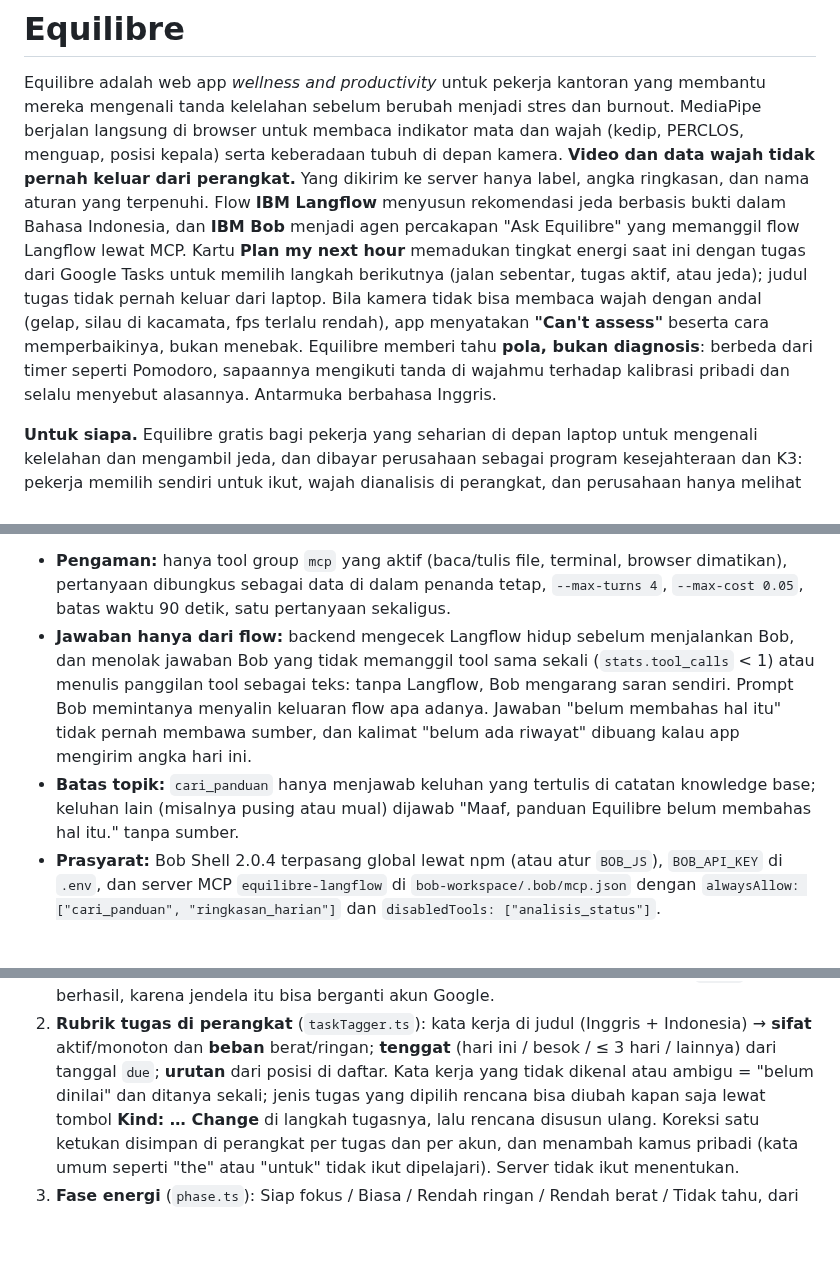
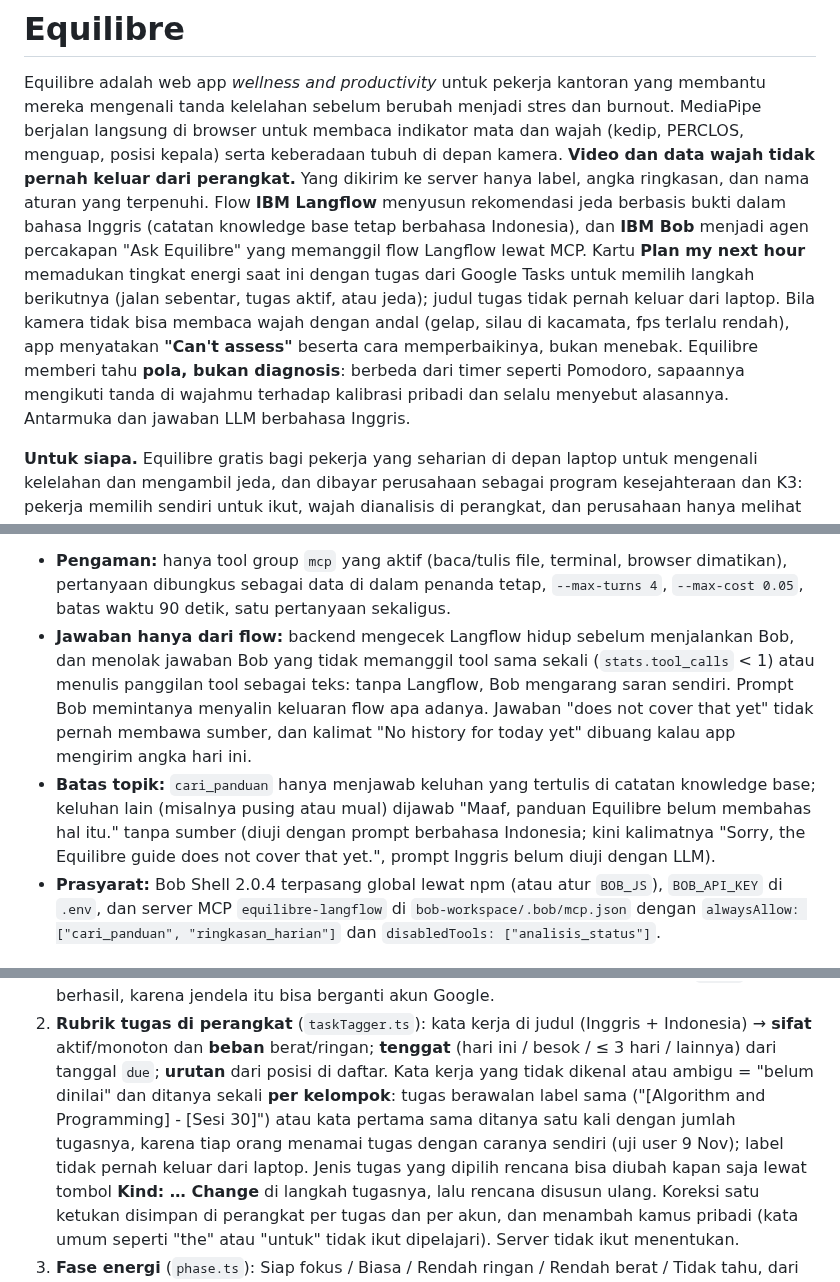
Before and after one commit to yayangacor/Equilibre, a Markdown page: README.md, 3 parts joined by grey strips. Rendered like a GitHub page; blank space fills up the shorter version.

Commit message:
docs: README, English LLM output (D-104), rubric asked once per group (D-107), 753 tests
Co-Authored-By: Claude Opus 5.5 <noreply@anthropic.com>

```diff
--- a/README.md
+++ b/README.md
@@ -4,12 +4,12 @@ Equilibre adalah web app *wellness and productivity* untuk pekerja kantoran yang
 menjadi stres dan burnout. MediaPipe berjalan langsung di browser untuk membaca indikator mata dan wajah (kedip, PERCLOS,
 menguap, posisi kepala) serta keberadaan tubuh di depan kamera. **Video dan data wajah tidak pernah keluar dari perangkat.**
 Yang dikirim ke server hanya label, angka ringkasan, dan nama aturan yang terpenuhi. Flow **IBM Langflow** menyusun rekomendasi
-jeda berbasis bukti dalam Bahasa Indonesia, dan **IBM Bob** menjadi agen percakapan "Ask Equilibre" yang memanggil flow
+jeda berbasis bukti dalam bahasa Inggris (catatan knowledge base tetap berbahasa Indonesia), dan **IBM Bob** menjadi agen percakapan "Ask Equilibre" yang memanggil flow
 Langflow lewat MCP. Kartu **Plan my next hour** memadukan tingkat energi saat ini dengan tugas dari Google Tasks untuk memilih
 langkah berikutnya (jalan sebentar, tugas aktif, atau jeda); judul tugas tidak pernah keluar dari laptop. Bila kamera tidak bisa
 membaca wajah dengan andal (gelap, silau di kacamata, fps terlalu rendah), app menyatakan **"Can't assess"** beserta cara
 memperbaikinya, bukan menebak. Equilibre memberi tahu **pola, bukan diagnosis**: berbeda dari timer seperti Pomodoro, sapaannya
-mengikuti tanda di wajahmu terhadap kalibrasi pribadi dan selalu menyebut alasannya. Antarmuka berbahasa Inggris.
+mengikuti tanda di wajahmu terhadap kalibrasi pribadi dan selalu menyebut alasannya. Antarmuka dan jawaban LLM berbahasa Inggris.
 
 **Untuk siapa.** Equilibre gratis bagi pekerja yang seharian di depan laptop untuk mengenali kelelahan dan mengambil jeda, dan
 dibayar perusahaan sebagai program kesejahteraan dan K3: pekerja memilih sendiri untuk ikut, wajah dianalisis di perangkat, dan
@@ -353,10 +353,11 @@ diputuskan server, bukan LLM.
   data di dalam penanda tetap, `--max-turns 4`, `--max-cost 0.05`, batas waktu 90 detik, satu pertanyaan sekaligus.
 - **Jawaban hanya dari flow:** backend mengecek Langflow hidup sebelum menjalankan Bob, dan menolak jawaban Bob yang tidak
   memanggil tool sama sekali (`stats.tool_calls` < 1) atau menulis panggilan tool sebagai teks: tanpa Langflow, Bob mengarang
-  saran sendiri. Prompt Bob memintanya menyalin keluaran flow apa adanya. Jawaban "belum membahas hal itu" tidak pernah
-  membawa sumber, dan kalimat "belum ada riwayat" dibuang kalau app mengirim angka hari ini.
+  saran sendiri. Prompt Bob memintanya menyalin keluaran flow apa adanya. Jawaban "does not cover that yet" tidak pernah
+  membawa sumber, dan kalimat "No history for today yet" dibuang kalau app mengirim angka hari ini.
 - **Batas topik:** `cari_panduan` hanya menjawab keluhan yang tertulis di catatan knowledge base; keluhan lain (misalnya pusing
-  atau mual) dijawab "Maaf, panduan Equilibre belum membahas hal itu." tanpa sumber.
+  atau mual) dijawab "Maaf, panduan Equilibre belum membahas hal itu." tanpa sumber (diuji dengan prompt berbahasa Indonesia;
+  kini kalimatnya "Sorry, the Equilibre guide does not cover that yet.", prompt Inggris belum diuji dengan LLM).
 - **Prasyarat:** Bob Shell 2.0.4 terpasang global lewat npm (atau atur `BOB_JS`), `BOB_API_KEY` di `.env`, dan server MCP
   `equilibre-langflow` di `bob-workspace/.bob/mcp.json` dengan `alwaysAllow: ["cari_panduan", "ringkasan_harian"]` dan
   `disabledTools: ["analisis_status"]`.
@@ -376,7 +377,9 @@ memilih tugas dari sinyal kantuk mengalahkan aturan gratis "tugas berat dulu" ba
    pertama itu; token dari jendela Google baru dipakai setelah `PATCH`-nya berhasil, karena jendela itu bisa berganti akun Google.
 2. **Rubrik tugas di perangkat** (`taskTagger.ts`): kata kerja di judul (Inggris + Indonesia) → **sifat** aktif/monoton dan **beban**
    berat/ringan; **tenggat** (hari ini / besok / ≤ 3 hari / lainnya) dari tanggal `due`; **urutan** dari posisi di daftar. Kata kerja
-   yang tidak dikenal atau ambigu = "belum dinilai" dan ditanya sekali; jenis tugas yang dipilih rencana bisa diubah kapan saja lewat
+   yang tidak dikenal atau ambigu = "belum dinilai" dan ditanya sekali **per kelompok**: tugas berawalan label sama
+   ("[Algorithm and Programming] - [Sesi 30]") atau kata pertama sama ditanya satu kali dengan jumlah tugasnya, karena tiap orang
+   menamai tugas dengan caranya sendiri (uji user 9 Nov); label tidak pernah keluar dari laptop. Jenis tugas yang dipilih rencana bisa diubah kapan saja lewat
    tombol **Kind: … Change** di langkah tugasnya, lalu rencana disusun ulang. Koreksi satu ketukan disimpan di perangkat per tugas dan
    per akun, dan menambah kamus pribadi (kata umum seperti "the" atau "untuk" tidak ikut dipelajari). Server tidak ikut menentukan.
 3. **Fase energi** (`phase.ts`): Siap fokus / Biasa / Rendah ringan / Rendah berat / Tidak tahu, dari label, gerbang kualitas, isian
```
Also changed, not shown: other parts of README.md (+4 -4 lines).
